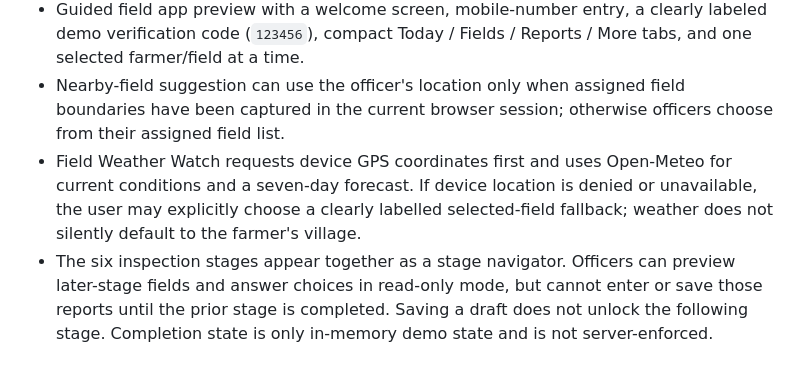
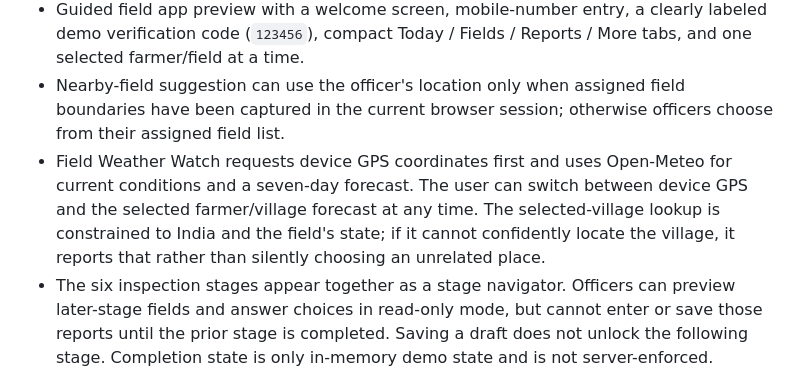
Before and after one commit to rajavadlamani-png/seed-production-intelligence-platform, a Markdown page: README.md, the part around the change. Drawn GitHub-style.

Commit message:
Document selectable device and village weather locations

```diff
--- a/README.md
+++ b/README.md
@@ -19,7 +19,7 @@ Open `index.html` in a browser, or use the [live demo](https://rajavadlamani-png
 - Field officer GPS boundary capture and area measurement in acres, plus a clearly labeled sample walk for previewing the flow.
 - Guided field app preview with a welcome screen, mobile-number entry, a clearly labeled demo verification code (`123456`), compact Today / Fields / Reports / More tabs, and one selected farmer/field at a time.
 - Nearby-field suggestion can use the officer's location only when assigned field boundaries have been captured in the current browser session; otherwise officers choose from their assigned field list.
-- Field Weather Watch requests device GPS coordinates first and uses Open-Meteo for current conditions and a seven-day forecast. If device location is denied or unavailable, the user may explicitly choose a clearly labelled selected-field fallback; weather does not silently default to the farmer's village.
+- Field Weather Watch requests device GPS coordinates first and uses Open-Meteo for current conditions and a seven-day forecast. The user can switch between device GPS and the selected farmer/village forecast at any time. The selected-village lookup is constrained to India and the field's state; if it cannot confidently locate the village, it reports that rather than silently choosing an unrelated place.
 - The six inspection stages appear together as a stage navigator. Officers can preview later-stage fields and answer choices in read-only mode, but cannot enter or save those reports until the prior stage is completed. Saving a draft does not unlock the following stage. Completion state is only in-memory demo state and is not server-enforced.
 - Each stage includes an expandable SOP snapshot beside the report fields. These reminders summarize what the current Paddy forms capture; they are not an approved technical SOP and contain no agronomic acceptance thresholds.
 - Each inspection stage has an optional fertilizer/agrochemical application log for type, product, quantity, unit, and purpose. Entries remain in browser memory for this demo session.
```
